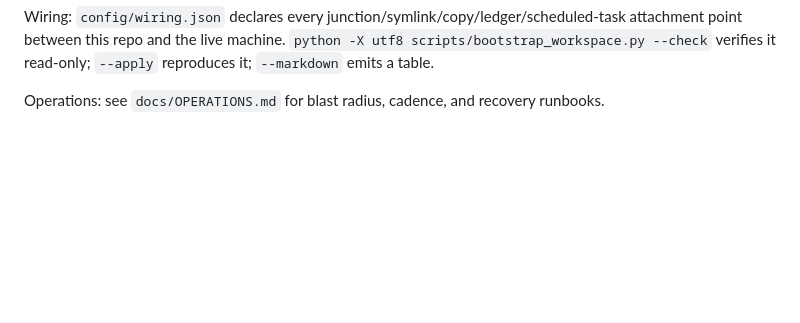
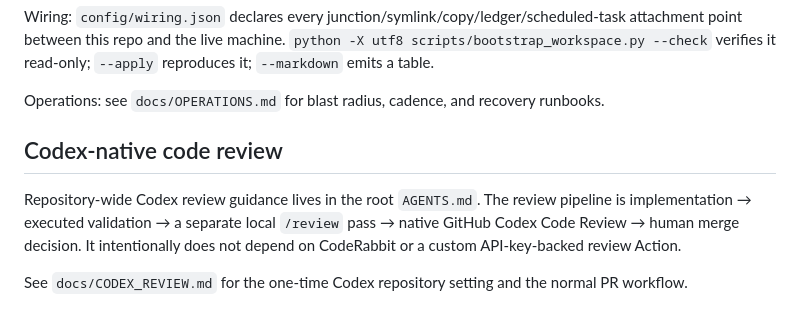
Before and after one commit to masa-dev-2000/agentic-workspace, a Markdown page: README.md, the part around the change. GitHub-like rendering; blank space fills up the shorter version.

Commit message:
docs(review): link Codex-native review workflow

```diff
--- a/README.md
+++ b/README.md
@@ -49,3 +49,13 @@ validator are the enforcement mechanism instead.
 Wiring: `config/wiring.json` declares every junction/symlink/copy/ledger/scheduled-task attachment point between this repo and the live machine. `python -X utf8 scripts/bootstrap_workspace.py --check` verifies it read-only; `--apply` reproduces it; `--markdown` emits a table.
 
 Operations: see `docs/OPERATIONS.md` for blast radius, cadence, and recovery runbooks.
+
+## Codex-native code review
+
+Repository-wide Codex review guidance lives in the root `AGENTS.md`. The review
+pipeline is implementation → executed validation → a separate local `/review`
+pass → native GitHub Codex Code Review → human merge decision. It intentionally
+does not depend on CodeRabbit or a custom API-key-backed review Action.
+
+See `docs/CODEX_REVIEW.md` for the one-time Codex repository setting and the
+normal PR workflow.
```
